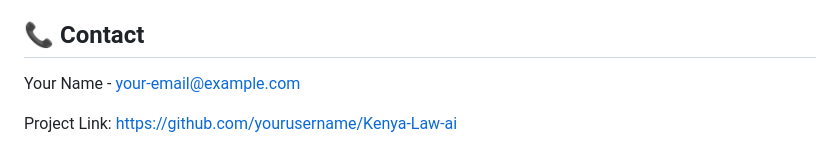
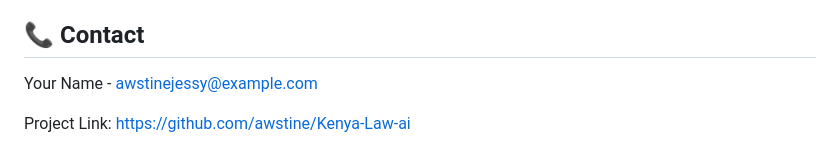
Before and after one commit to awstine/Kenya-Law-ai, a Markdown page: README.md, the part around the change. GitHub-like rendering.

```diff
--- a/README.md
+++ b/README.md
@@ -106,6 +106,6 @@ This project is licensed under the MIT License - see the LICENSE file for detail
 
 ## 📞 Contact
 
-Your Name - your-email@example.com
+Your Name - awstinejessy@example.com
 
-Project Link: https://github.com/yourusername/Kenya-Law-ai
+Project Link: https://github.com/awstine/Kenya-Law-ai
```
